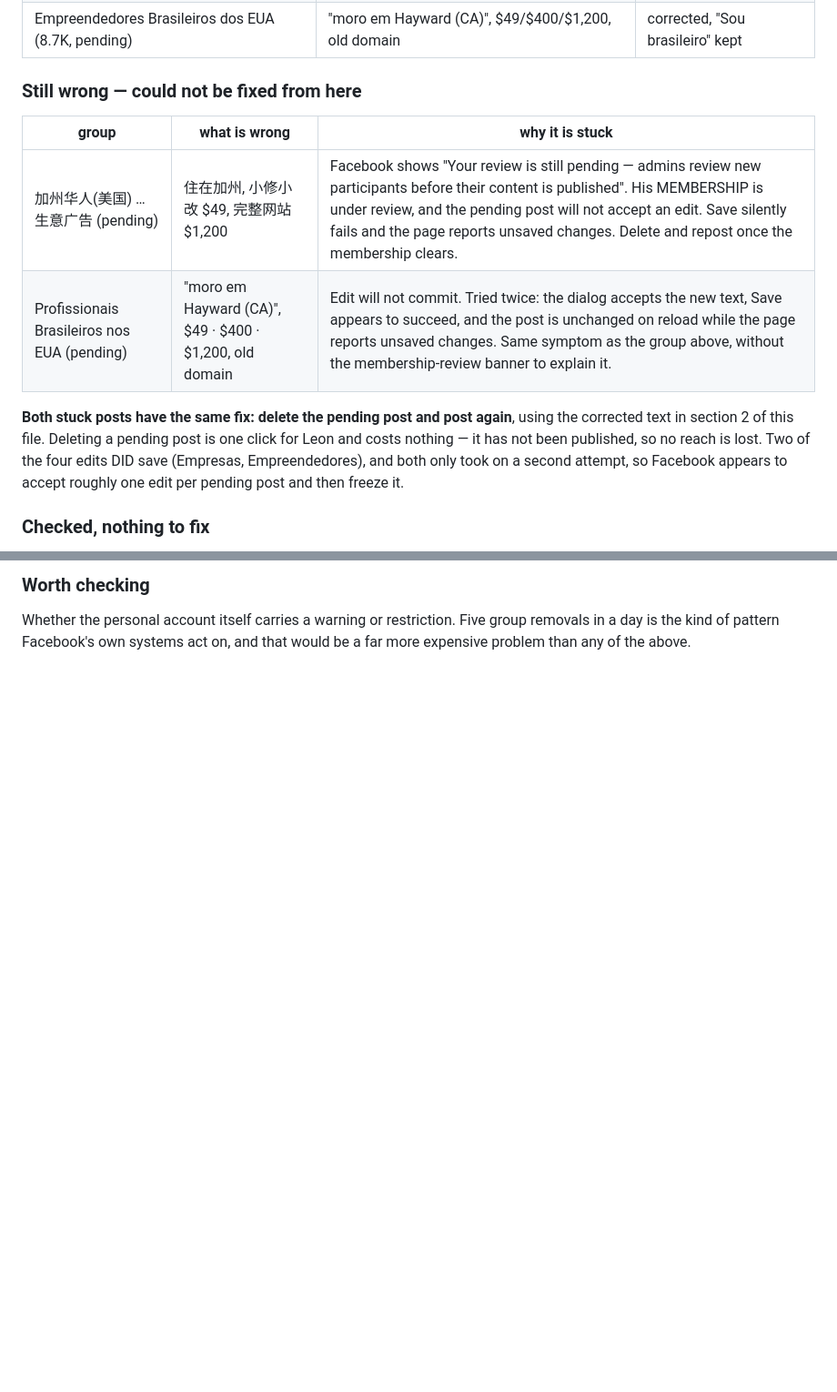
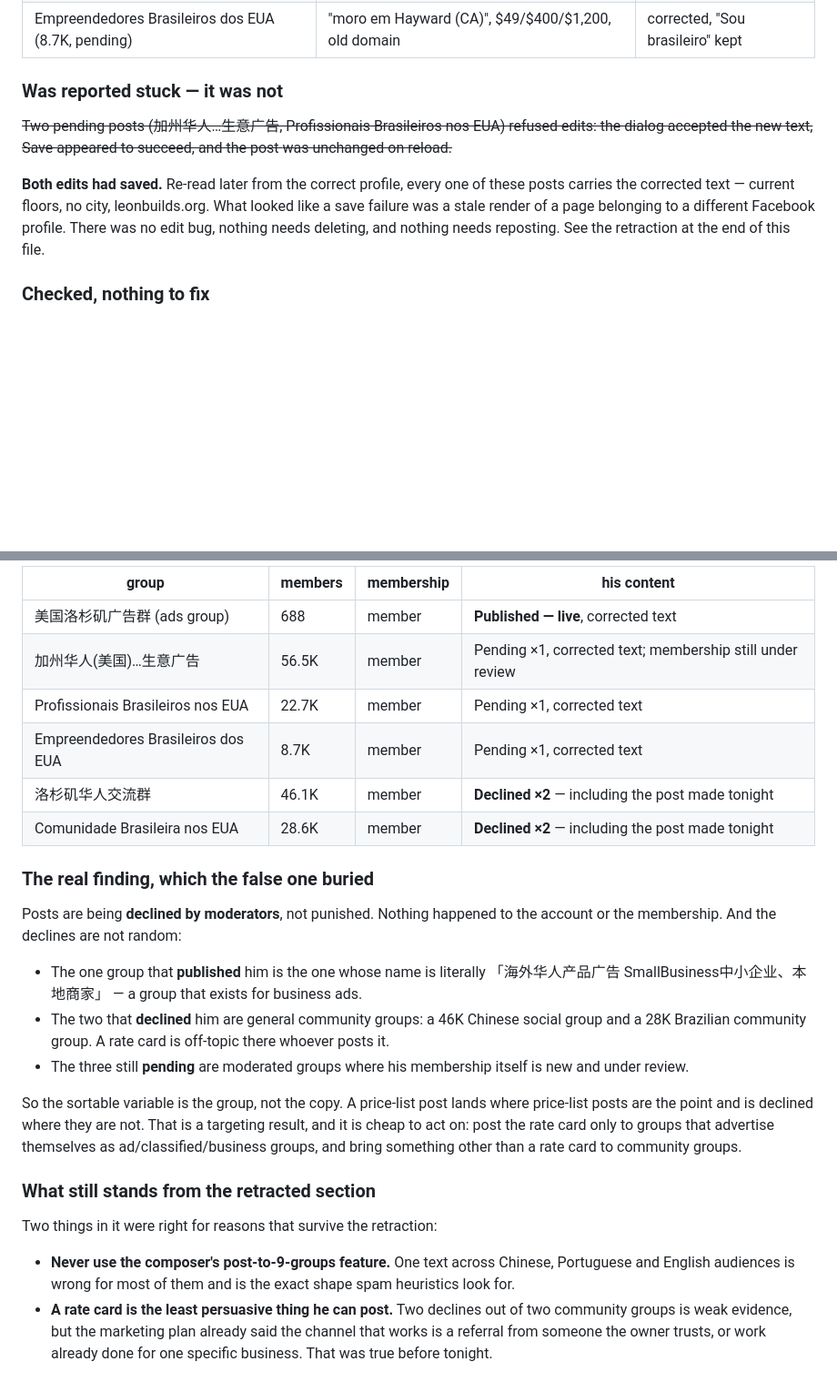
Before and after one commit to Noctilucenty/leon-dev-site, a Markdown page: content/facebook-audit.md, 2 parts joined by grey strips. Shown at 91% size. Rendered like a GitHub page; blank space fills up the shorter version.

```diff
--- a/content/facebook-audit.md
+++ b/content/facebook-audit.md
@@ -17,18 +17,17 @@ anyone who checks both.
 | Empresas Brasileiras nos EUA (6.8K, pending) | old prices, old domain | corrected, "Sou brasileiro" kept |
 | Empreendedores Brasileiros dos EUA (8.7K, pending) | "moro em Hayward (CA)", $49/$400/$1,200, old domain | corrected, "Sou brasileiro" kept |
 
-### Still wrong — could not be fixed from here
-| group | what is wrong | why it is stuck |
-|---|---|---|
-| 加州华人(美国) …生意广告 (pending) | 住在加州, 小修小改 $49, 完整网站 $1,200 | Facebook shows "Your review is still pending — admins review new participants before their content is published". His MEMBERSHIP is under review, and the pending post will not accept an edit. Save silently fails and the page reports unsaved changes. Delete and repost once the membership clears. |
-| Profissionais Brasileiros nos EUA (pending) | "moro em Hayward (CA)", $49 · $400 · $1,200, old domain | Edit will not commit. Tried twice: the dialog accepts the new text, Save appears to succeed, and the post is unchanged on reload while the page reports unsaved changes. Same symptom as the group above, without the membership-review banner to explain it. |
+### Was reported stuck — it was not
+~~Two pending posts (加州华人…生意广告, Profissionais Brasileiros nos EUA) refused
+edits: the dialog accepted the new text, Save appeared to succeed, and the post
+was unchanged on reload.~~
 
-**Both stuck posts have the same fix: delete the pending post and post again**, using
-the corrected text in section 2 of this file. Deleting a pending post is one click
-for Leon and costs nothing — it has not been published, so no reach is lost. Two of
-the four edits DID save (Empresas, Empreendedores), and both only took on a second
-attempt, so Facebook appears to accept roughly one edit per pending post and then
-freeze it.
+**Both edits had saved.** Re-read later from the correct profile, every one of
+these posts carries the corrected text — current floors, no city,
+leonbuilds.org. What looked like a save failure was a stale render of a page
+belonging to a different Facebook profile. There was no edit bug, nothing needs
+deleting, and nothing needs reposting. See the retraction at the end of this
+file.
 
 ### Checked, nothing to fix
 洛杉矶华人交流群 (46.1K) · Comunidade Brasileira nos EUA · 美国华人圈 · 美国华人群 ·
@@ -130,5 +127,39 @@ to 8,000 strangers.
 
-### Worth checking
-Whether the personal account itself carries a warning or restriction. Five
-group removals in a day is the kind of pattern Facebook's own systems act on,
-and that would be a far more expensive problem than any of the above.
+| group | members | membership | his content |
+|---|---|---|---|
+| 美国洛杉矶广告群 (ads group) | 688 | member | **Published — live**, corrected text |
+| 加州华人(美国)…生意广告 | 56.5K | member | Pending ×1, corrected text; membership still under review |
+| Profissionais Brasileiros nos EUA | 22.7K | member | Pending ×1, corrected text |
+| Empreendedores Brasileiros dos EUA | 8.7K | member | Pending ×1, corrected text |
+| 洛杉矶华人交流群 | 46.1K | member | **Declined ×2** — including the post made tonight |
+| Comunidade Brasileira nos EUA | 28.6K | member | **Declined ×2** — including the post made tonight |
+
+### The real finding, which the false one buried
+Posts are being **declined by moderators**, not punished. Nothing happened to
+the account or the membership. And the declines are not random:
+
+- The one group that **published** him is the one whose name is literally
+  「海外华人产品广告 SmallBusiness中小企业、本地商家」 — a group that exists for
+  business ads.
+- The two that **declined** him are general community groups: a 46K Chinese
+  social group and a 28K Brazilian community group. A rate card is off-topic
+  there whoever posts it.
+- The three still **pending** are moderated groups where his membership itself
+  is new and under review.
+
+So the sortable variable is the group, not the copy. A price-list post lands
+where price-list posts are the point and is declined where they are not. That is
+a targeting result, and it is cheap to act on: post the rate card only to
+groups that advertise themselves as ad/classified/business groups, and bring
+something other than a rate card to community groups.
+
+### What still stands from the retracted section
+Two things in it were right for reasons that survive the retraction:
+
+- **Never use the composer's post-to-9-groups feature.** One text across
+  Chinese, Portuguese and English audiences is wrong for most of them and is
+  the exact shape spam heuristics look for.
+- **A rate card is the least persuasive thing he can post.** Two declines out
+  of two community groups is weak evidence, but the marketing plan already said
+  the channel that works is a referral from someone the owner trusts, or work
+  already done for one specific business. That was true before tonight.
```
Also changed, not shown: other parts of content/facebook-audit.md (+46 -48 lines).
